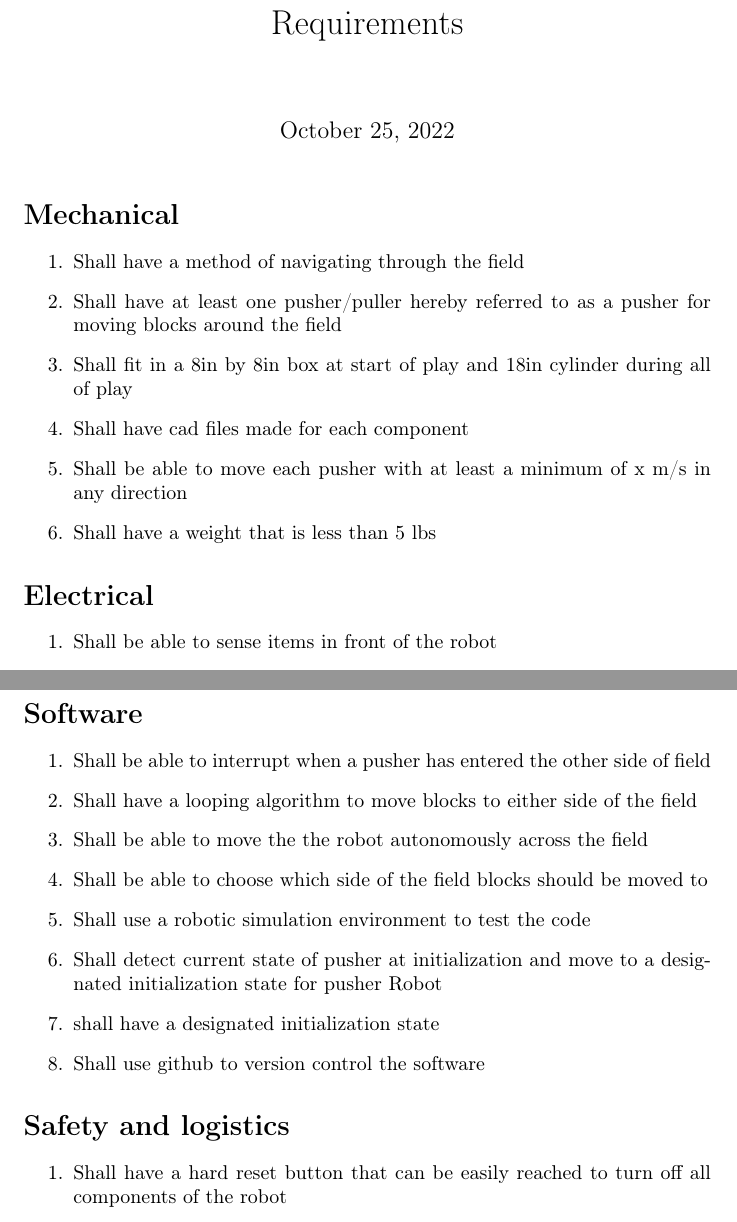
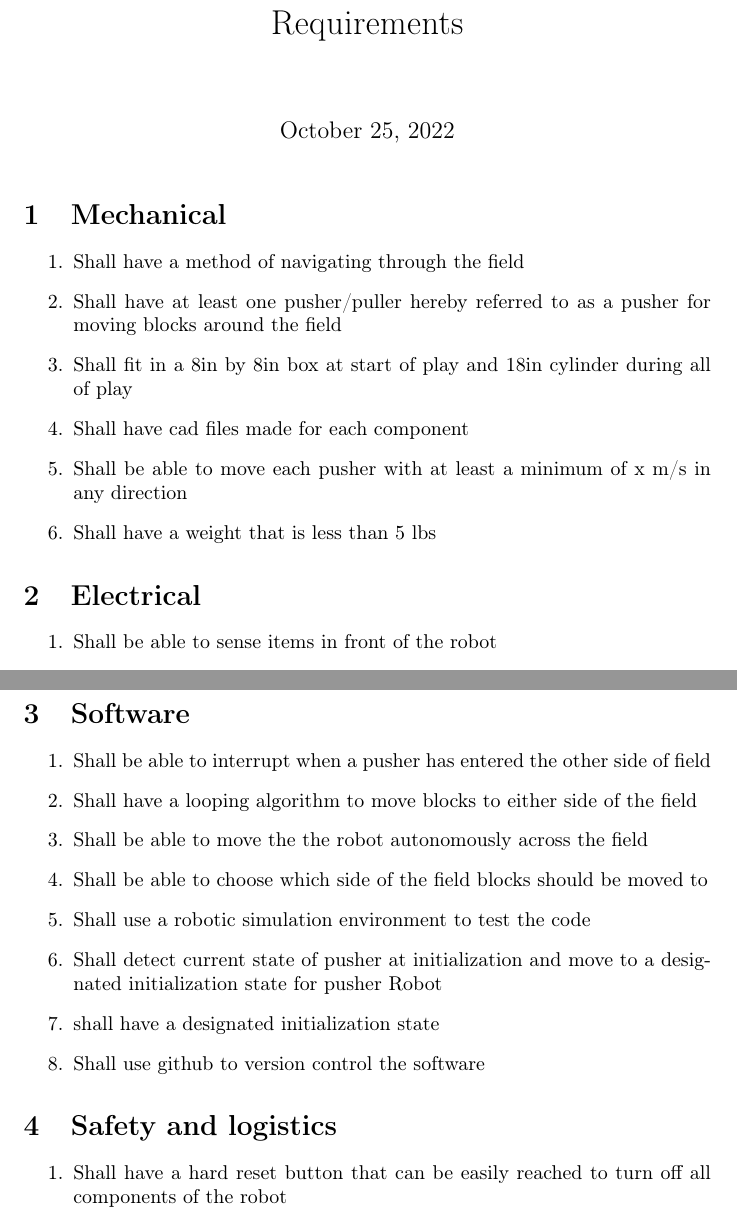
Before and after one commit to sfedrick/Cube-Crave-Robotics-Documents, a LaTeX document (EPDS.tex): two parts of pages 1 and 2 of 2, joined at a grey line, cut so that both start at the same text. Compiled offline with pdfLaTeX.

Commit message:
checking if exporting latex in lyx works well with git and adding numberings to each section for easy reference

```diff
--- a/EPDS.tex
+++ b/EPDS.tex
@@ -17,7 +16,7 @@
 \title{Requirements }
 \maketitle
 
-\section*{Mechanical }
+\section{Mechanical }
 \begin{enumerate}
 \item Shall have a method of navigating through the field
 \item Shall have at least one pusher/puller hereby referred to as a pusher
@@ -30,7 +29,7 @@ in any direction
 \item Shall have a weight that is less than 5 lbs
 \end{enumerate}
 
-\section*{Electrical }
+\section{Electrical }
 \begin{enumerate}
 \item Shall be able to sense items in front of the robot
 \item Shall be able to detect which side of the field each pusher is on
@@ -41,7 +40,7 @@ sent to each actuator
 \item Shall have electrical designs for circuit
 \end{enumerate}
 
-\section*{Software }
+\section{Software }
 \begin{enumerate}
 \item Shall be able to interrupt when a pusher has entered the other side
 of field
@@ -57,7 +56,7 @@ a designated initialization state for pusher Robot
 \item Shall use github to version control the software
 \end{enumerate}
 
-\section*{Safety and logistics }
+\section{Safety and logistics }
 \begin{enumerate}
 \item Shall have a hard reset button that can be easily reached to turn
 off all components of the robot
```
Also changed, not shown: EPDS.pdf, EPDS.tex (1 more changed lines).
